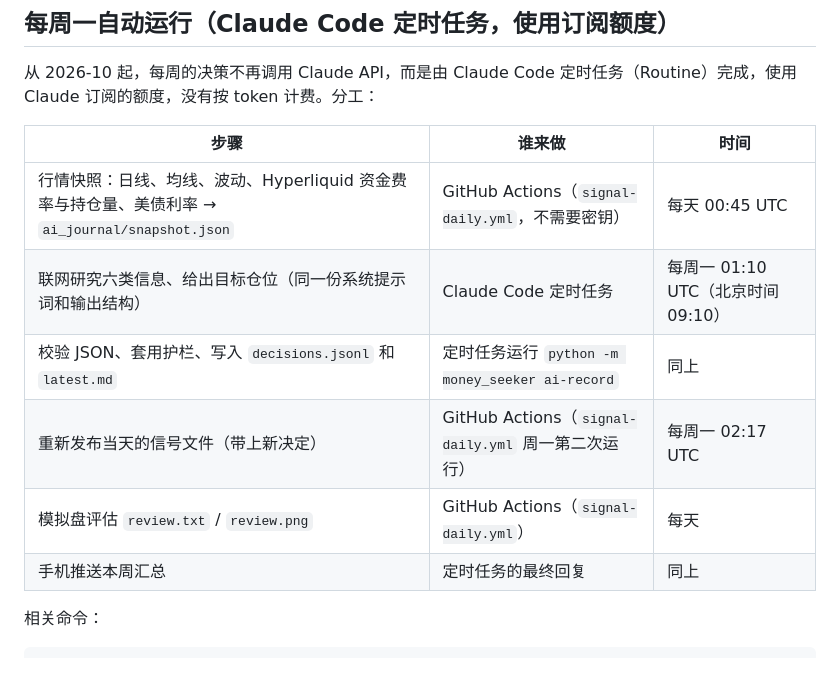
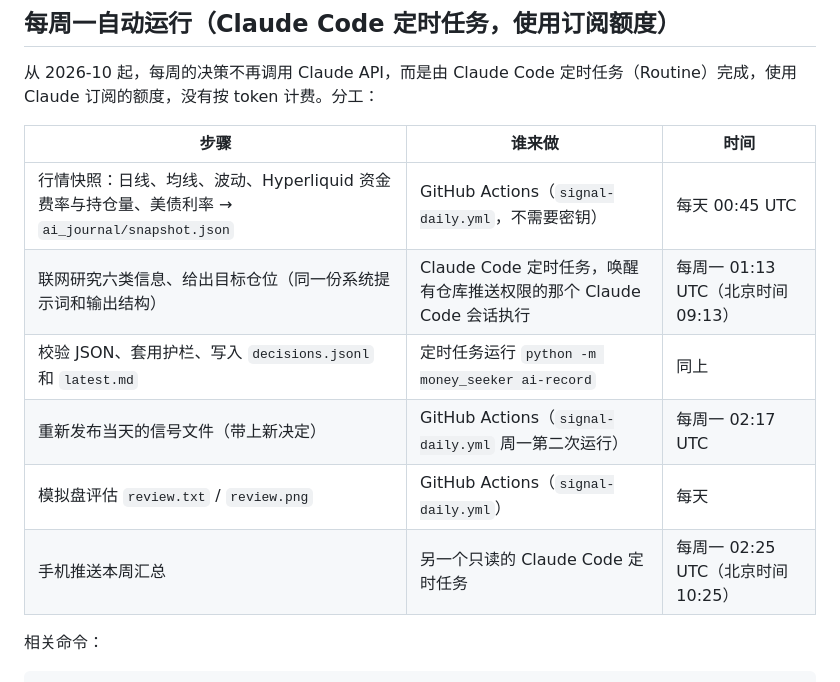
Before and after one commit to liwenshanpku-rgb/money-seeker, a Markdown page: reports/ai.md, the part around the change. Rendered like a GitHub page.

Commit message:
Document the split routine schedule for the weekly AI decision
Co-Authored-By: Claude Opus 5.5 <noreply@anthropic.com>
Claude-Session: https://claude.ai/code/session_01Ud9Px6cVDqz1z1yMbQ2GoC

```diff
--- a/reports/ai.md
+++ b/reports/ai.md
@@ -110,11 +110,11 @@ python -m money_seeker ai-review --plot ai_review.png
 | 步骤 | 谁来做 | 时间 |
 |---|---|---|
 | 行情快照：日线、均线、波动、Hyperliquid 资金费率与持仓量、美债利率 → `ai_journal/snapshot.json` | GitHub Actions（`signal-daily.yml`，不需要密钥） | 每天 00:45 UTC |
-| 联网研究六类信息、给出目标仓位（同一份系统提示词和输出结构） | Claude Code 定时任务 | 每周一 01:10 UTC（北京时间 09:10） |
+| 联网研究六类信息、给出目标仓位（同一份系统提示词和输出结构） | Claude Code 定时任务，唤醒有仓库推送权限的那个 Claude Code 会话执行 | 每周一 01:13 UTC（北京时间 09:13） |
 | 校验 JSON、套用护栏、写入 `decisions.jsonl` 和 `latest.md` | 定时任务运行 `python -m money_seeker ai-record` | 同上 |
 | 重新发布当天的信号文件（带上新决定） | GitHub Actions（`signal-daily.yml` 周一第二次运行） | 每周一 02:17 UTC |
 | 模拟盘评估 `review.txt` / `review.png` | GitHub Actions（`signal-daily.yml`） | 每天 |
-| 手机推送本周汇总 | 定时任务的最终回复 | 同上 |
+| 手机推送本周汇总 | 另一个只读的 Claude Code 定时任务 | 每周一 02:25 UTC（北京时间 10:25） |
 
 相关命令：
 
```
